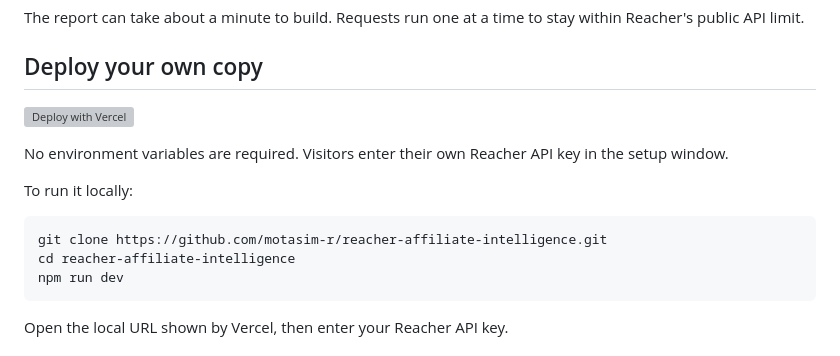
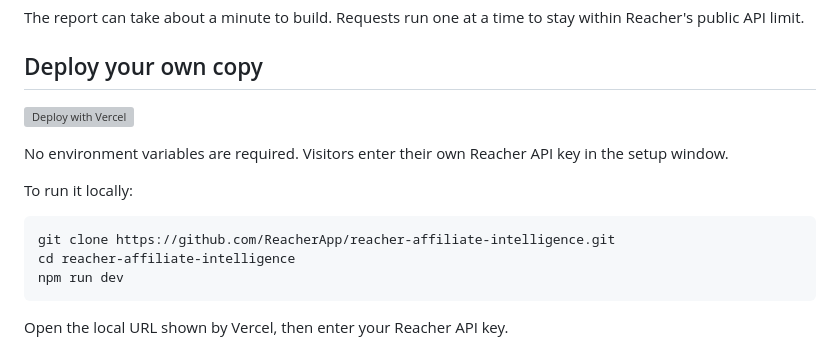
Before and after one commit to Ham737-pixel/reacher-affiliate-intelligence, a Markdown page: README.md, the part around one of its changes. GitHub-like rendering; grey boxes are pictures that could not be loaded.

Commit message:
Point repository links to Reacher

````diff
--- a/README.md
+++ b/README.md
@@ -36,7 +36,7 @@ No environment variables are required. Visitors enter their own Reacher API key
 To run it locally:
 
 ```bash
-git clone https://github.com/motasim-r/reacher-affiliate-intelligence.git
+git clone https://github.com/ReacherApp/reacher-affiliate-intelligence.git
 cd reacher-affiliate-intelligence
 npm run dev
 ```
````
Also changed, not shown: other parts of README.md (+1 -1 lines).
